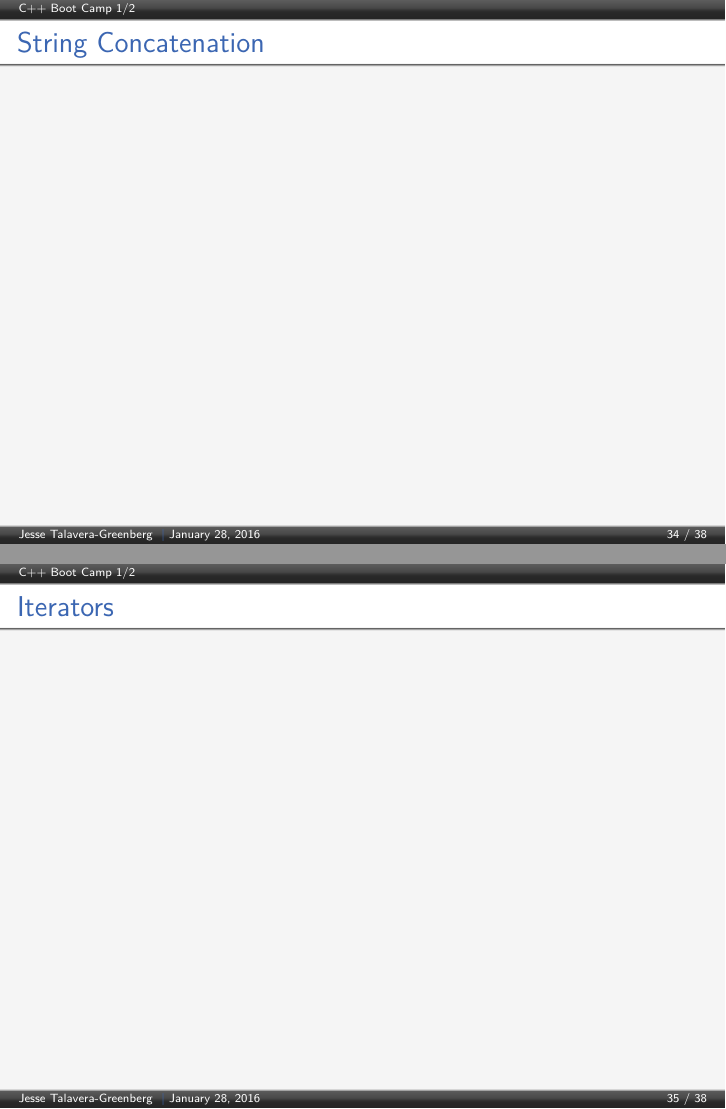
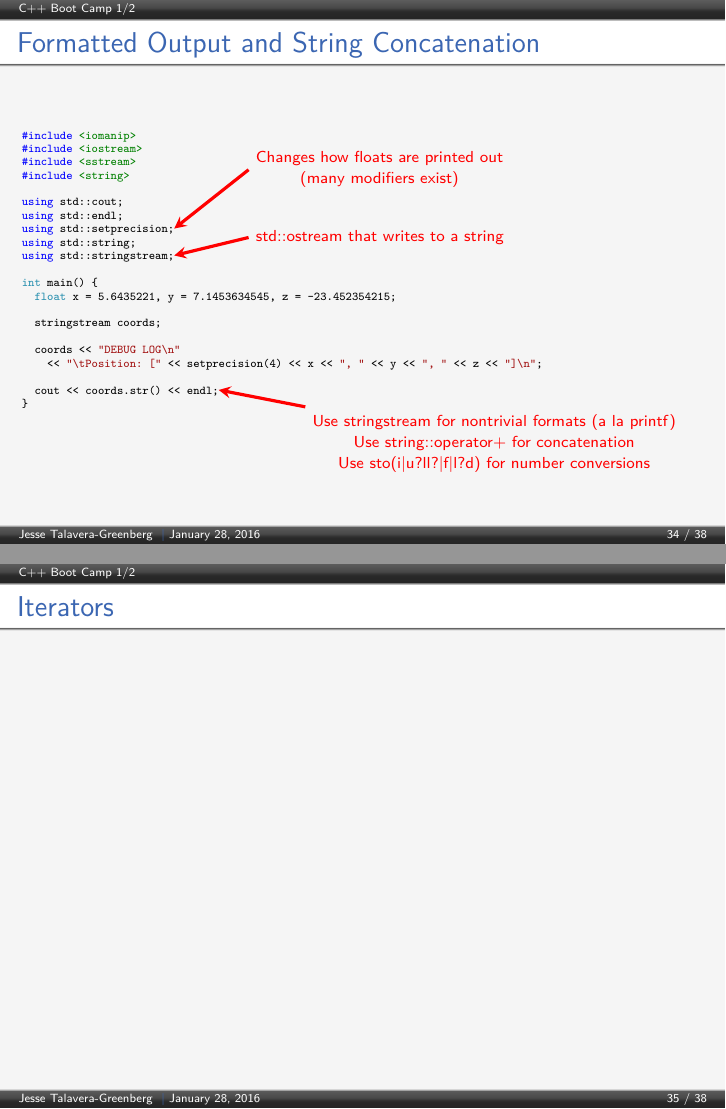
Before and after one commit to JesseTG/CPP-Boot-Camp, LaTeX slides (part-1.tex): pages 34 and 35 of 38, joined at a grey line. Compiled offline with pdfLaTeX.

Commit message:
Add slide on formatted output

```diff
--- a/part-1.tex
+++ b/part-1.tex
@@ -1257,9 +1257,35 @@ int main() {
 \end{frame}
 
 \begin{frame}[fragile=singleslide]
-  \frametitle{String Concatenation}
+  \frametitle{Formatted Output and String Concatenation}
   \begin{cppcode}
+#include <iomanip>
+#include <iostream>
+#include <sstream>
+#include <string>
+
+using std::cout;
+using std::endl;
+using std::setprecision;@\tikzmark{formatted_modifier}@
+using std::string;
+using std::stringstream;@\tikzmark{formatted_stringstream}@
+
+int main() {
+  float x = 5.6435221, y = 7.1453634545, z = -23.452354215;
+
+  stringstream coords;
+
+  coords << "DEBUG LOG\n"
+    << "\tPosition: [" << setprecision(4) << x << ", " << y << ", " << z << "]\n";
+
+  cout << coords.str() << endl;@\tikzmark{formatted_str}@
+}
   \end{cppcode}
+  \begin{tikzpicture}[remember picture, ->, >=stealth, overlay, red, ultra thick, align=left]
+    \draw (4cm, 16em) node [anchor=west] {\shortstack{Changes how floats are printed out\\(many modifiers exist)}} -> ([shift={(0em,.25em)}]pic cs:formatted_modifier);
+    \draw (4cm, 12em) node [anchor=west] {\shortstack{std::ostream that writes to a string}} -> ([shift={(0em,.25em)}]pic cs:formatted_stringstream);
+    \draw (5cm, 2em) node [anchor=north west] {\shortstack{Use stringstream for nontrivial formats (a la printf)\\Use string::operator+ for concatenation\\Use sto(i|u?ll?|f|l?d) for number conversions}} -> ([shift={(0em,.25em)}]pic cs:formatted_str);
+  \end{tikzpicture}
 \end{frame}
 
 \begin{frame}[fragile=singleslide]
```
